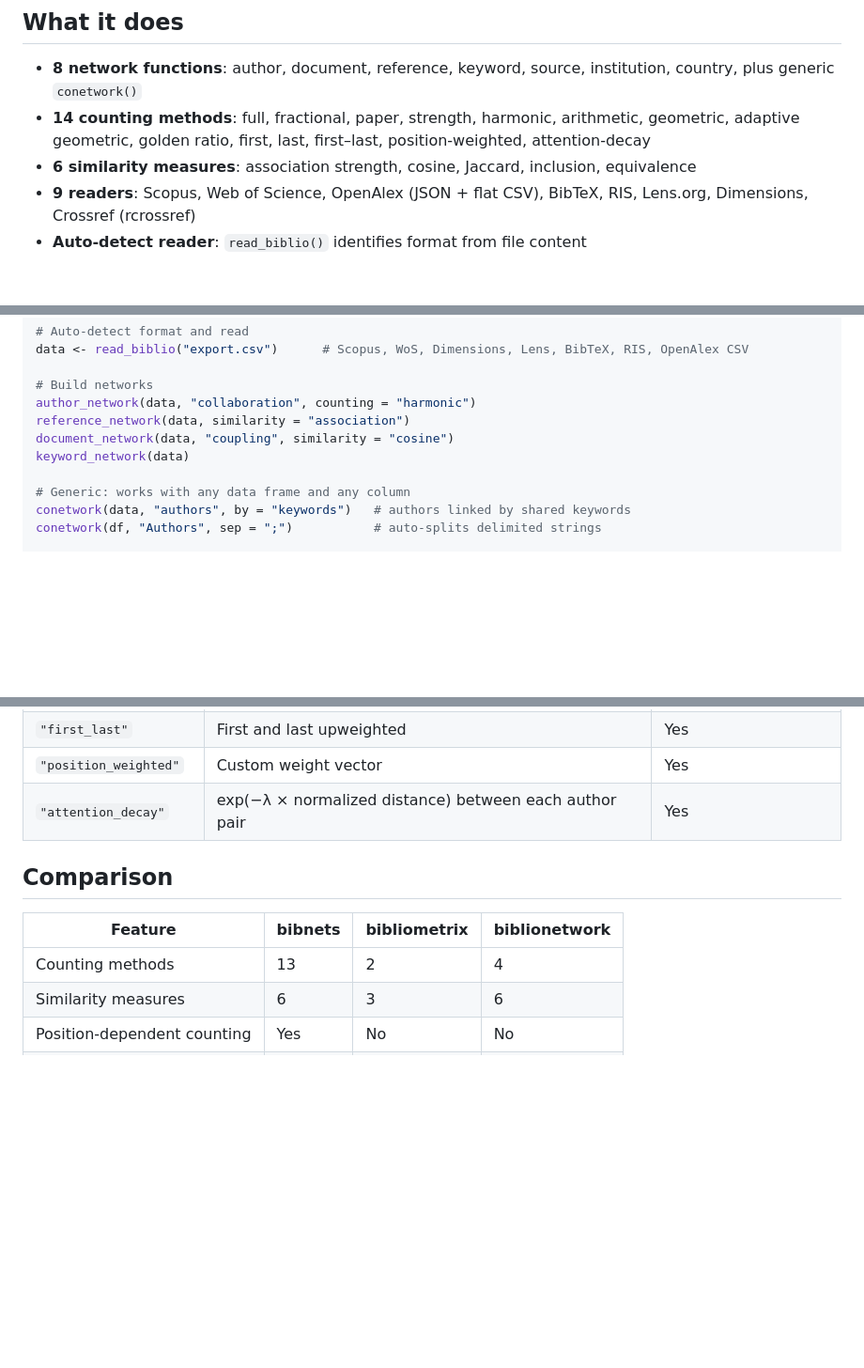
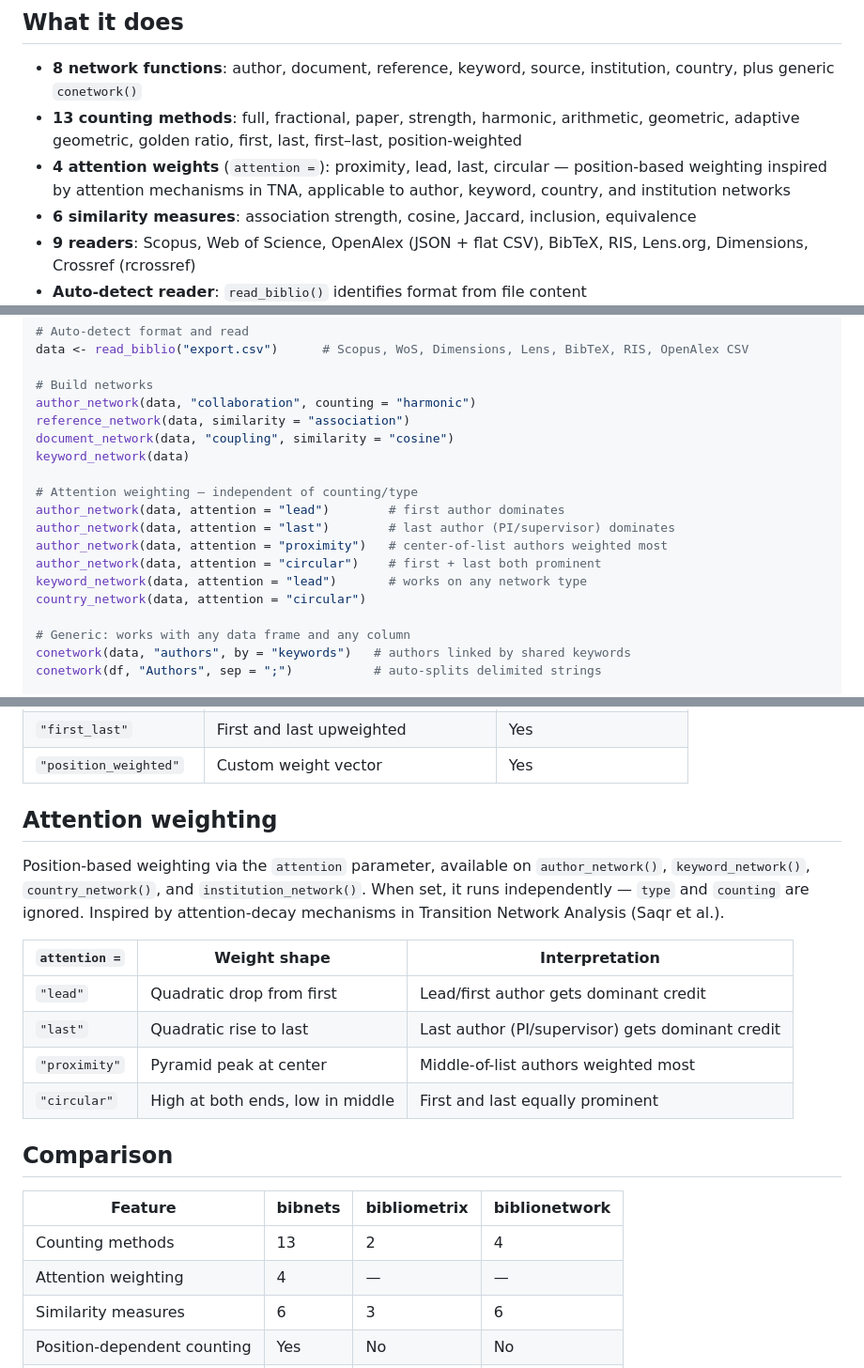
Before and after one commit to mohsaqr/citenets, a Markdown page: README.md, 3 parts joined by grey strips. Shown at 94% size. Rendered like a GitHub page; blank space fills up the shorter version.

Commit message:
docs: update README with attention weighting section and TNA reference

```diff
--- a/README.md
+++ b/README.md
@@ -8,7 +8,8 @@ R package for constructing bibliometric networks from scholarly data — co-auth
 ## What it does
 
 - **8 network functions**: author, document, reference, keyword, source, institution, country, plus generic `conetwork()`
-- **14 counting methods**: full, fractional, paper, strength, harmonic, arithmetic, geometric, adaptive geometric, golden ratio, first, last, first–last, position-weighted, attention-decay
+- **13 counting methods**: full, fractional, paper, strength, harmonic, arithmetic, geometric, adaptive geometric, golden ratio, first, last, first–last, position-weighted
+- **4 attention weights** (`attention =`): proximity, lead, last, circular — position-based weighting inspired by attention mechanisms in TNA, applicable to author, keyword, country, and institution networks
 - **6 similarity measures**: association strength, cosine, Jaccard, inclusion, equivalence
 - **9 readers**: Scopus, Web of Science, OpenAlex (JSON + flat CSV), BibTeX, RIS, Lens.org, Dimensions, Crossref (rcrossref)
 - **Auto-detect reader**: `read_biblio()` identifies format from file content
@@ -40,6 +41,14 @@ author_network(data, "collaboration", counting = "harmonic")
 reference_network(data, similarity = "association")
 document_network(data, "coupling", similarity = "cosine")
 keyword_network(data)
+
+# Attention weighting — independent of counting/type
+author_network(data, attention = "lead")        # first author dominates
+author_network(data, attention = "last")        # last author (PI/supervisor) dominates
+author_network(data, attention = "proximity")   # center-of-list authors weighted most
+author_network(data, attention = "circular")    # first + last both prominent
+keyword_network(data, attention = "lead")       # works on any network type
+country_network(data, attention = "circular")
 
 # Generic: works with any data frame and any column
 conetwork(data, "authors", by = "keywords")   # authors linked by shared keywords
@@ -84,13 +93,27 @@ to_matrix(edges)                              # adjacency matrix
 | `"last"` | Last author only | Yes |
 | `"first_last"` | First and last upweighted | Yes |
 | `"position_weighted"` | Custom weight vector | Yes |
-| `"attention_decay"` | exp(−λ × normalized distance) between each author pair | Yes |
+
+## Attention weighting
+
+Position-based weighting via the `attention` parameter, available on `author_network()`,
+`keyword_network()`, `country_network()`, and `institution_network()`. When set, it runs
+independently — `type` and `counting` are ignored. Inspired by attention-decay mechanisms
+in Transition Network Analysis (Saqr et al.).
+
+| `attention =` | Weight shape | Interpretation |
+|---|---|---|
+| `"lead"` | Quadratic drop from first | Lead/first author gets dominant credit |
+| `"last"` | Quadratic rise to last | Last author (PI/supervisor) gets dominant credit |
+| `"proximity"` | Pyramid peak at center | Middle-of-list authors weighted most |
+| `"circular"` | High at both ends, low in middle | First and last equally prominent |
 
 ## Comparison
 
 | Feature | bibnets | bibliometrix | biblionetwork |
 |---|---|---|---|
 | Counting methods | 13 | 2 | 4 |
+| Attention weighting | 4 | — | — |
 | Similarity measures | 6 | 3 | 6 |
 | Position-dependent counting | Yes | No | No |
 | Temporal networks | Yes | Partial | No |
```
Also changed, not shown: other parts of README.md (+1 -0 lines).
